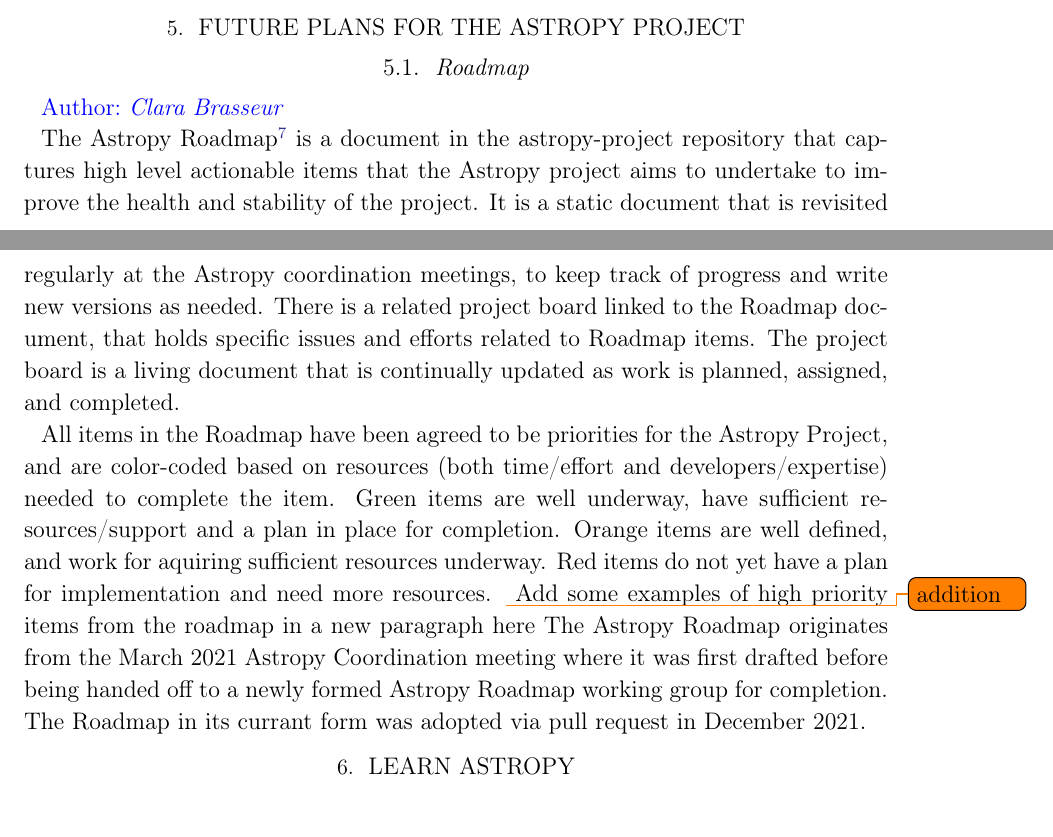
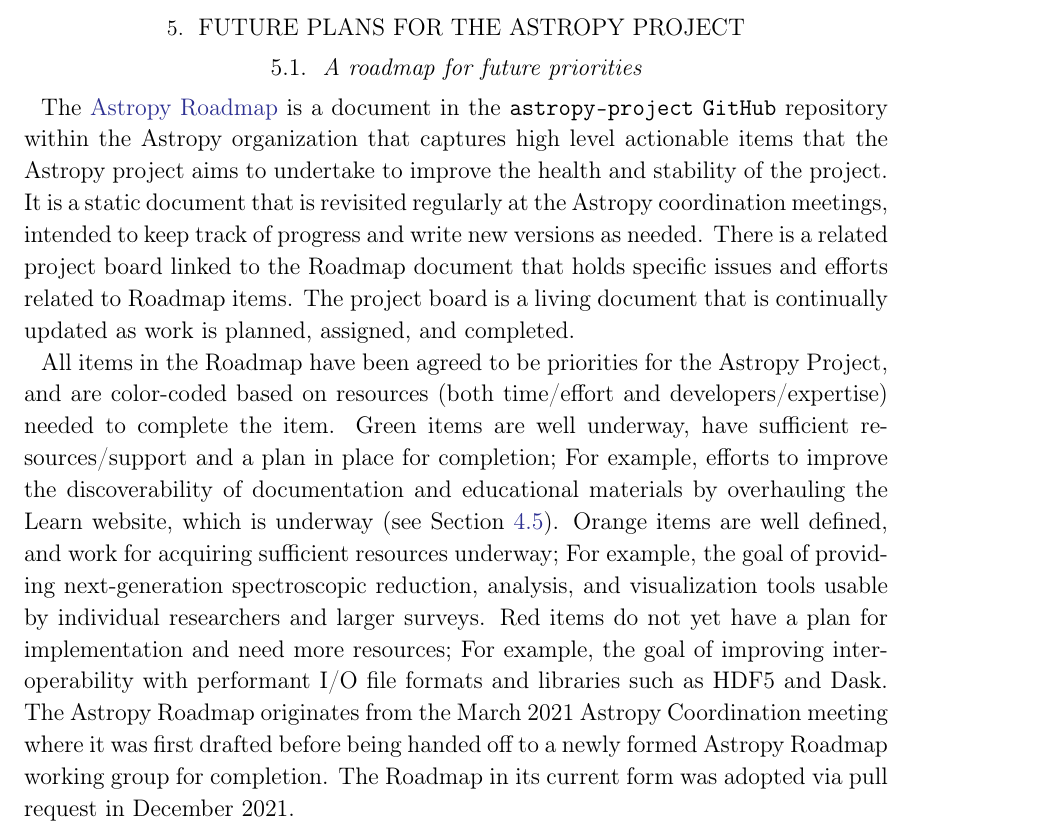
Before and after one commit to astropy/astropy-v5.0-paper, a LaTeX paper (src/ms.tex): two parts of pages 19 and 20 of 25 before the commit and part of page 21 of 25 after it, the two joined at a grey line, cut so that both start at the same text. Compiled offline with pdfLaTeX.

Commit message:
slightly reorganize end sections

```diff
--- a/src/ms.tex
+++ b/src/ms.tex
@@ -1092,21 +1092,7 @@
 % LIGO/Virgo/KAGRA
 % \secauthor{Leo Singer}
 
-\section{Future Plans for the Astropy Project} \label{sec:future}
-
-\subsection{Roadmap}
-
-\secauthor{Clara Brasseur}
-
-
-The Astropy Roadmap\footnote{\url{https://github.com/astropy/astropy-project/blob/main/roadmap/roadmap.md}} is a document in the astropy-project repository that captures high level actionable items that the Astropy project aims to undertake to improve the health and stability of the  project. It is a static document that is revisited regularly at the Astropy coordination meetings, to keep track of progress and write new versions as needed. There is a related project board linked to the Roadmap document, that holds specific issues and efforts related to Roadmap items. The project board is a living document that is continually updated as work is planned, assigned, and completed.
-
-All items in the Roadmap have been agreed to be priorities for the Astropy Project, and are color-coded based on resources (both time/effort and developers/expertise) needed to complete the item. Green items are well underway, have sufficient resources/support and a plan in place for completion. Orange items are well defined, and work for aquiring sufficient resources underway. Red items do not yet have a plan for implementation and need more resources.
-\todo{addition}{Add some examples of high priority items from the roadmap in a new paragraph here}
-The Astropy Roadmap originates from the March 2021 Astropy Coordination meeting where it was first drafted before being handed off to a newly formed Astropy Roadmap working group for completion. The Roadmap in its currant form was adopted via pull request in December 2021.
-
-
-\section{Learn Astropy} \label{sec:learn}
+\subsection{Learn Astropy} \label{sec:learn}
 
 \secauthor{Lía Corrales, David Shupe, Kelle Cruz + Learn team}
 
@@ -1191,6 +1177,41 @@
 meetings.
 
 
+\section{Future Plans for the Astropy Project} \label{sec:future}
+
+\subsection{A roadmap for future priorities}
+% \secauthor{Clara Brasseur}
+
+The
+\href{https://github.com/astropy/astropy-project/blob/main/roadmap/roadmap.md}{Astropy Roadmap} is a document in the \texttt{astropy-project} \github
+repository within the \astropy organization that captures high level actionable
+items that the Astropy project aims to undertake to improve the health and
+stability of the project. It is a static document that is revisited regularly at
+the Astropy coordination meetings, intended to keep track of progress and write
+new versions as needed. There is a related project board linked to the Roadmap
+document that holds specific issues and efforts related to Roadmap items. The
+project board is a living document that is continually updated as work is
+planned, assigned, and completed.
+
+All items in the Roadmap have been agreed to be priorities for the Astropy
+Project, and are color-coded based on resources (both time/effort and
+developers/expertise) needed to complete the item. Green items are well
+underway, have sufficient resources/support and a plan in place for completion;
+For example, efforts to improve the discoverability of documentation and
+educational materials by overhauling the Learn website, which is underway (see
+Section~\ref{sec:learn}).
+Orange items are well defined, and work for acquiring sufficient resources
+underway; For example, the goal of providing next-generation spectroscopic
+reduction, analysis, and visualization tools usable by individual researchers
+and larger surveys.
+Red items do not yet have a plan for implementation and need more resources; For
+example, the goal of improving interoperability with performant I/O file formats
+and libraries such as HDF5 and Dask.
+The Astropy Roadmap originates from the March 2021 Astropy Coordination meeting
+where it was first drafted before being handed off to a newly formed Astropy
+Roadmap working group for completion. The Roadmap in its current form was
+adopted via pull request in December 2021.
+
 
 \subsection{Current and Future Challenges}
 
```
Also changed, not shown: src/ms.tex (2 more changed lines).
